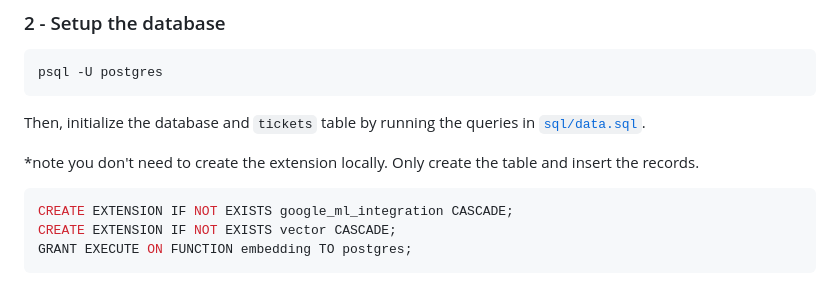
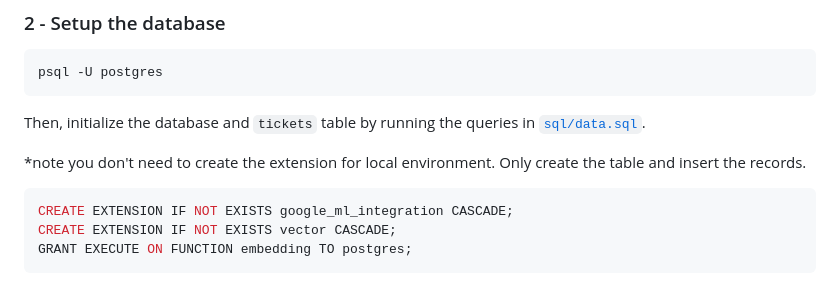
Before and after one commit to ypenn21/adk-agents, a Markdown page: README.md, the part around the change. GitHub-like rendering.

````diff
--- a/README.md
+++ b/README.md
@@ -398,7 +398,7 @@ psql -U postgres
 
 Then, initialize the database and `tickets` table by running the queries in [`sql/data.sql`](sql/data.sql).
 
-*note you don't need to create the extension locally. Only create the table and insert the records.
+*note you don't need to create the extension for local environment. Only create the table and insert the records.
 
 ```sql
 CREATE EXTENSION IF NOT EXISTS google_ml_integration CASCADE;
````
